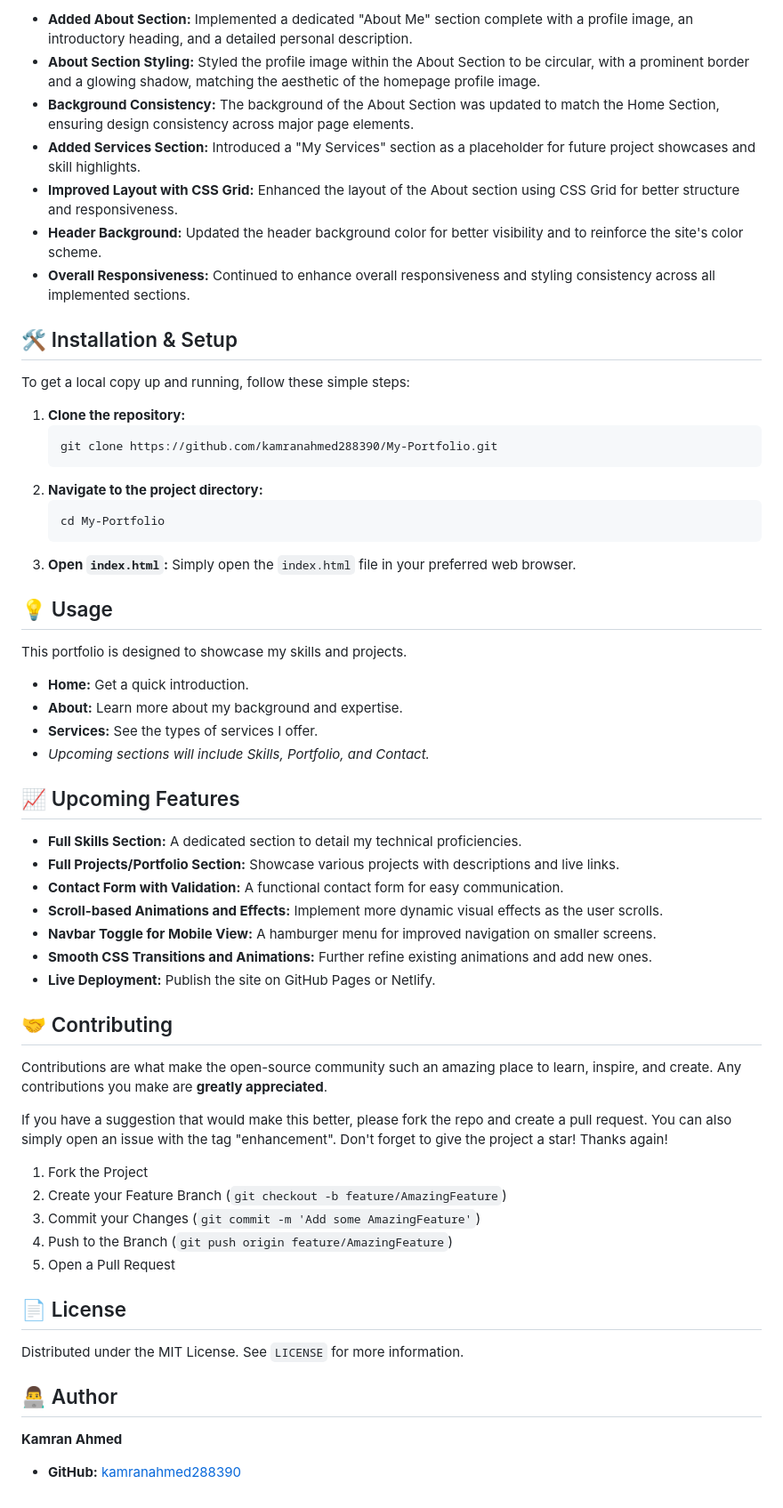
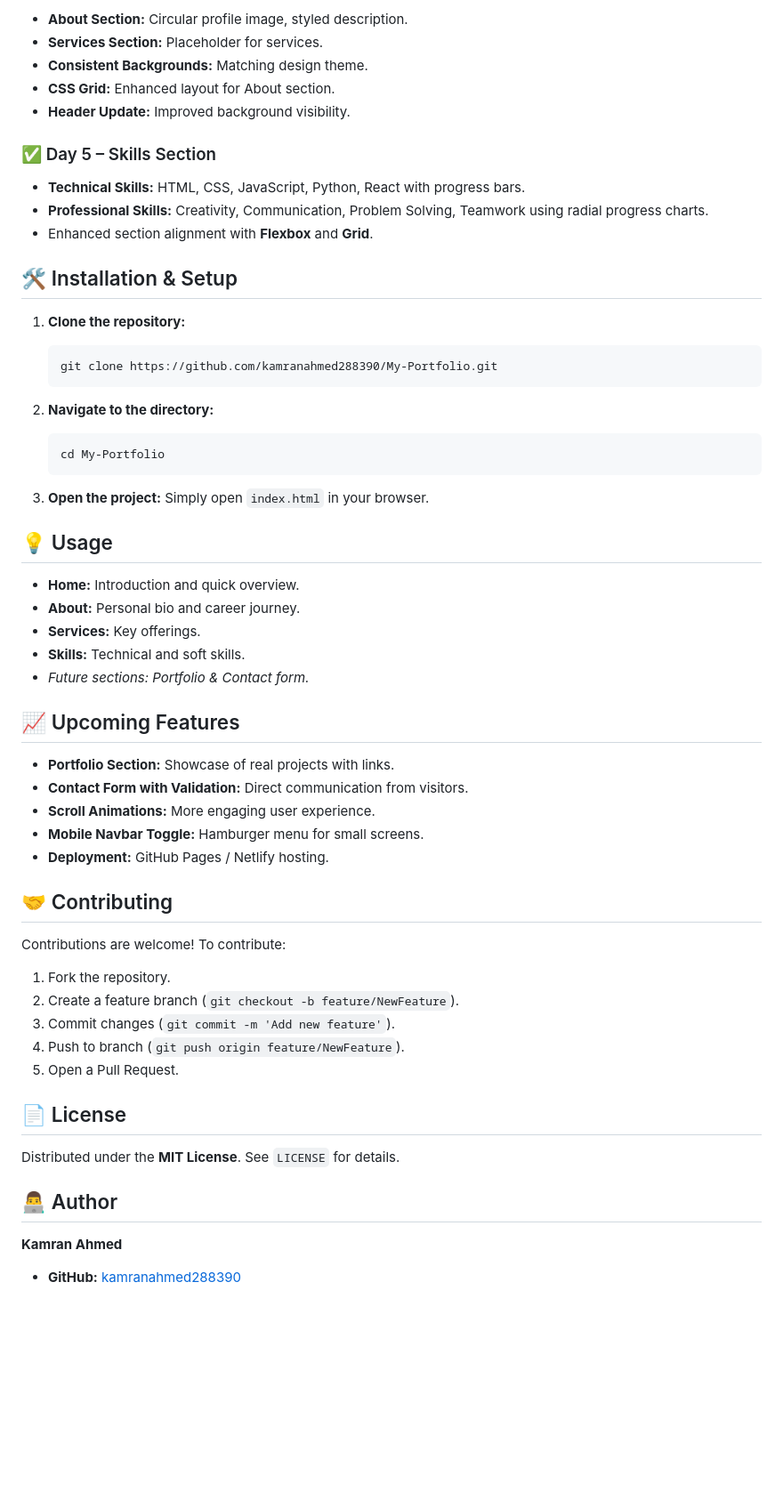
Before and after one commit to kamranahmed288390/My-Portfolio, a Markdown page: README.md, the part around one of its changes. Shown at 89% size. Rendered like a GitHub page; blank space fills up the shorter version.

````diff
--- a/README.md
+++ b/README.md
@@ -62,63 +52,63 @@ This section logs the key milestones and updates during the development of this
 
-*   **Added About Section:** Implemented a dedicated "About Me" section complete with a profile image, an introductory heading, and a detailed personal description.
-*   **About Section Styling:** Styled the profile image within the About Section to be circular, with a prominent border and a glowing shadow, matching the aesthetic of the homepage profile image.
-*   **Background Consistency:** The background of the About Section was updated to match the Home Section, ensuring design consistency across major page elements.
-*   **Added Services Section:** Introduced a "My Services" section as a placeholder for future project showcases and skill highlights.
-*   **Improved Layout with CSS Grid:** Enhanced the layout of the About section using CSS Grid for better structure and responsiveness.
-*   **Header Background:** Updated the header background color for better visibility and to reinforce the site's color scheme.
-*   **Overall Responsiveness:** Continued to enhance overall responsiveness and styling consistency across all implemented sections.
+* **About Section:** Circular profile image, styled description.
+* **Services Section:** Placeholder for services.
+* **Consistent Backgrounds:** Matching design theme.
+* **CSS Grid:** Enhanced layout for About section.
+* **Header Update:** Improved background visibility.
+
+### ✅ Day 5 – Skills Section
+
+* **Technical Skills:** HTML, CSS, JavaScript, Python, React with progress bars.
+* **Professional Skills:** Creativity, Communication, Problem Solving, Teamwork using radial progress charts.
+* Enhanced section alignment with **Flexbox** and **Grid**.
 
 ## 🛠️ Installation & Setup
 
-To get a local copy up and running, follow these simple steps:
+1. **Clone the repository:**
 
-1.  **Clone the repository:**
-    ```bash
-    git clone https://github.com/kamranahmed288390/My-Portfolio.git
-    ```
-2.  **Navigate to the project directory:**
-    ```bash
-    cd My-Portfolio
-    ```
-3.  **Open `index.html`:**
-    Simply open the `index.html` file in your preferred web browser.
+   ```bash
+   git clone https://github.com/kamranahmed288390/My-Portfolio.git
+   ```
+2. **Navigate to the directory:**
+
+   ```bash
+   cd My-Portfolio
+   ```
+3. **Open the project:**
+   Simply open `index.html` in your browser.
 
 ## 💡 Usage
 
-This portfolio is designed to showcase my skills and projects.
-*   **Home:** Get a quick introduction.
-*   **About:** Learn more about my background and expertise.
-*   **Services:** See the types of services I offer.
-*   *Upcoming sections will include Skills, Portfolio, and Contact.*
+* **Home:** Introduction and quick overview.
+* **About:** Personal bio and career journey.
+* **Services:** Key offerings.
+* **Skills:** Technical and soft skills.
+* *Future sections: Portfolio & Contact form.*
 
 ## 📈 Upcoming Features
 
-*   **Full Skills Section:** A dedicated section to detail my technical proficiencies.
-*   **Full Projects/Portfolio Section:** Showcase various projects with descriptions and live links.
-*   **Contact Form with Validation:** A functional contact form for easy communication.
-*   **Scroll-based Animations and Effects:** Implement more dynamic visual effects as the user scrolls.
-*   **Navbar Toggle for Mobile View:** A hamburger menu for improved navigation on smaller screens.
-*   **Smooth CSS Transitions and Animations:** Further refine existing animations and add new ones.
-*   **Live Deployment:** Publish the site on GitHub Pages or Netlify.
+* **Portfolio Section:** Showcase of real projects with links.
+* **Contact Form with Validation:** Direct communication from visitors.
+* **Scroll Animations:** More engaging user experience.
+* **Mobile Navbar Toggle:** Hamburger menu for small screens.
+* **Deployment:** GitHub Pages / Netlify hosting.
 
 ## 🤝 Contributing
 
-Contributions are what make the open-source community such an amazing place to learn, inspire, and create. Any contributions you make are **greatly appreciated**.
+Contributions are welcome! To contribute:
 
-If you have a suggestion that would make this better, please fork the repo and create a pull request. You can also simply open an issue with the tag "enhancement".
-Don't forget to give the project a star! Thanks again!
-
-1.  Fork the Project
-2.  Create your Feature Branch (`git checkout -b feature/AmazingFeature`)
-3.  Commit your Changes (`git commit -m 'Add some AmazingFeature'`)
-4.  Push to the Branch (`git push origin feature/AmazingFeature`)
-5.  Open a Pull Request
+1. Fork the repository.
+2. Create a feature branch (`git checkout -b feature/NewFeature`).
+3. Commit changes (`git commit -m 'Add new feature'`).
+4. Push to branch (`git push origin feature/NewFeature`).
+5. Open a Pull Request.
 
 ## 📄 License
 
-Distributed under the MIT License. See `LICENSE` for more information.
+Distributed under the **MIT License**. See `LICENSE` for details.
 
 ## 👨‍💻 Author
 
 **Kamran Ahmed**
-*   **GitHub:** [kamranahmed288390](https://github.com/kamranahmed288390)
+
+* **GitHub:** [kamranahmed288390](https://github.com/kamranahmed288390)
````
Also changed, not shown: other parts of README.md (+30 -40 lines).
